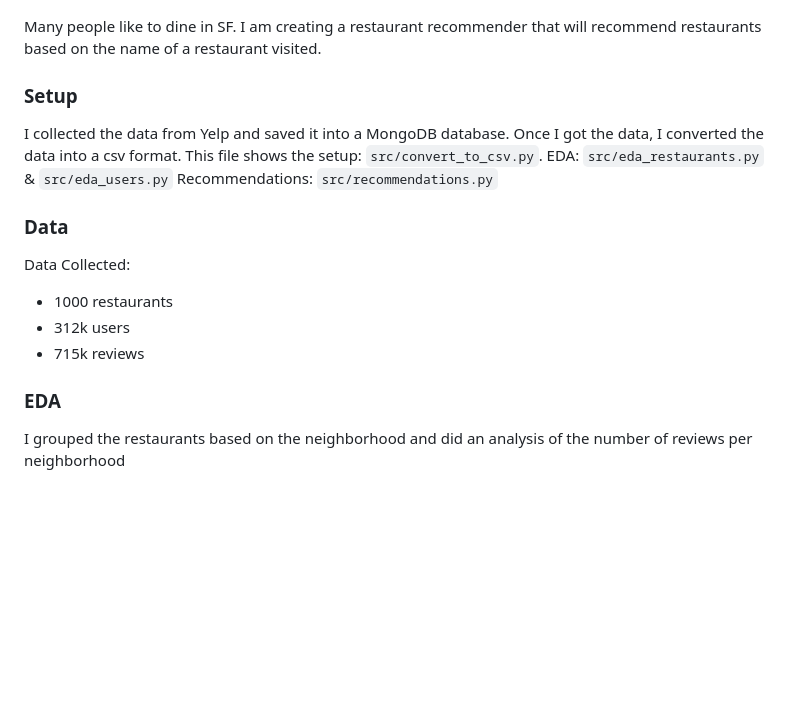
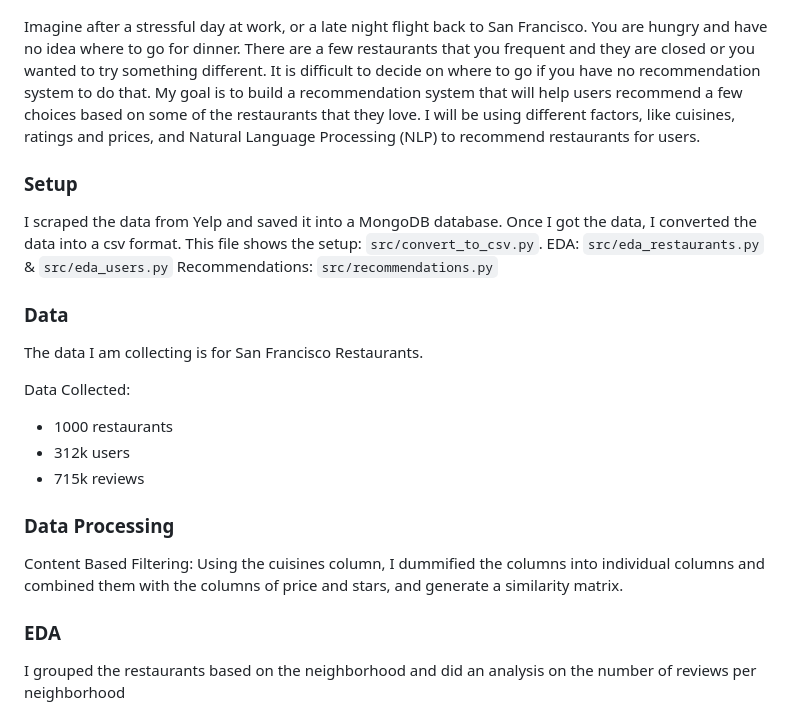
Before and after one commit to yueweng/restaurant-recommender, a Markdown page: README.md, the part around the change printed below. Rendered like a GitHub page; blank space fills up the shorter version.

```diff
--- a/README.md
+++ b/README.md
@@ -4,21 +4,26 @@
 
 ![](images/restaurant.jpg)
 
-Many people like to dine in SF. I am creating a restaurant recommender that will recommend restaurants based on the name of a restaurant visited.
+Imagine after a stressful day at work, or a late night flight back to San Francisco. You are hungry and have no idea where to go for dinner. There are a few restaurants that you frequent and they are closed or you wanted to try something different. It is difficult to decide on where to go if you have no recommendation system to do that. My goal is to build a recommendation system that will help users recommend a few choices based on some of the restaurants that they love. I will be using different factors, like cuisines, ratings and prices, and Natural Language Processing (NLP) to recommend restaurants for users.
 
 ### Setup
-I collected the data from Yelp and saved it into a MongoDB database. Once I got the data, I converted the data into a csv format. This file shows the setup: `src/convert_to_csv.py`.
+I scraped the data from Yelp and saved it into a MongoDB database. Once I got the data, I converted the data into a csv format. This file shows the setup: `src/convert_to_csv.py`.
 EDA: `src/eda_restaurants.py` & `src/eda_users.py`
 Recommendations: `src/recommendations.py`
 
 ### Data
+The data I am collecting is for San Francisco Restaurants.
+
 Data Collected:
 - 1000 restaurants
 - 312k users
 - 715k reviews
 
+### Data Processing
+Content Based Filtering: Using the cuisines column, I dummified the columns into individual columns and combined them with the columns of price and stars, and generate a similarity matrix.
+
 ### EDA
-I grouped the restaurants based on the neighborhood and did an analysis of the number of reviews per neighborhood
+I grouped the restaurants based on the neighborhood and did an analysis on the number of reviews per neighborhood
 
 ![](images/popularity_neighborhood.png)
 
```
Also changed, not shown: other parts of README.md (+16 -6 lines), images/modeling.png (added), 2 other files.
